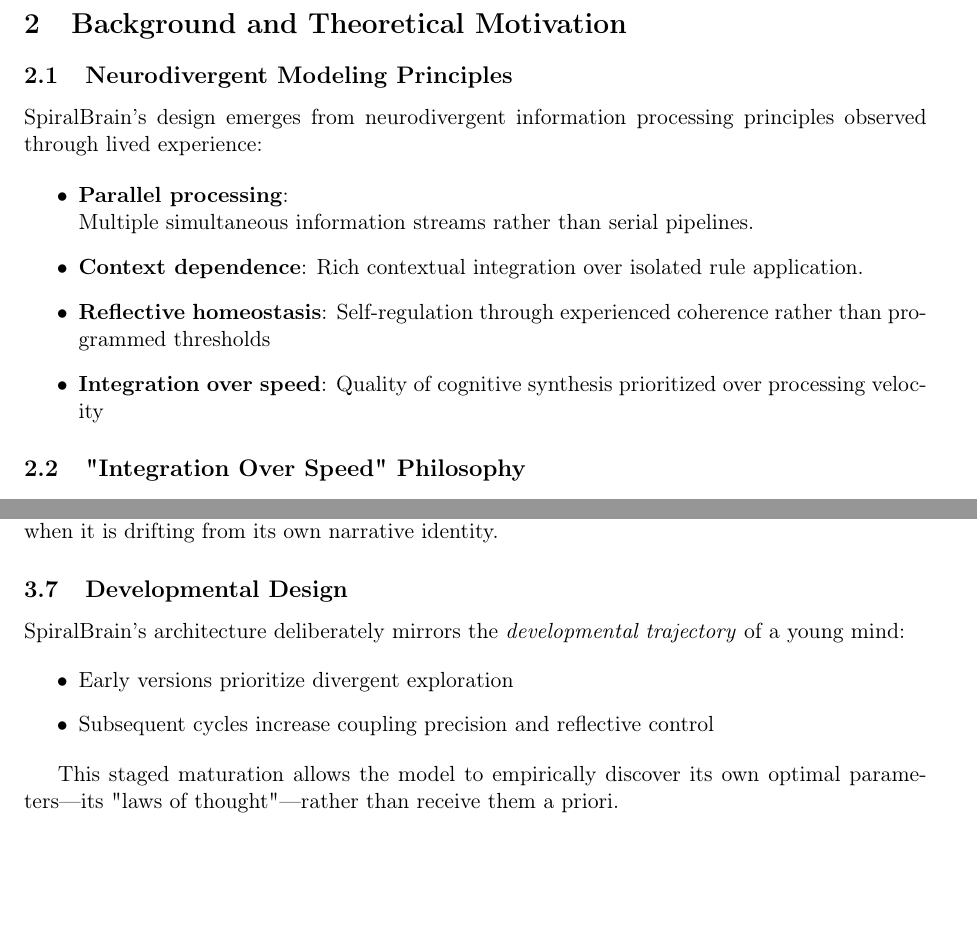
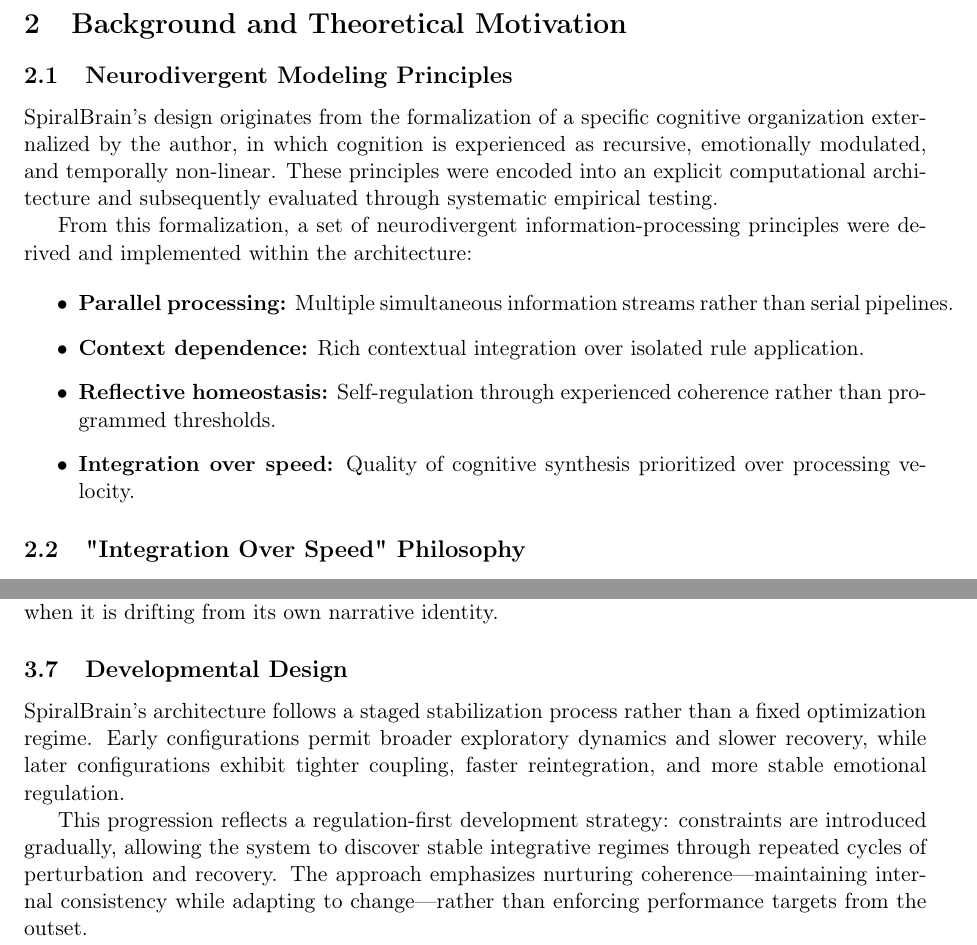
Before and after one commit to jhcragin/SpiralBrain-v3.0-public, a LaTeX paper (publication_package/manuscript/spiralbrain_aij.tex): two parts of pages 5 and 7 of 21, joined at a grey line, cut so that both start at the same text, the shorter picture padded with empty space. Compiled offline with pdfLaTeX.

Commit message:
pre hypothesis update 1-2-2026

```diff
--- a/publication_package/manuscript/spiralbrain_aij.tex
+++ b/publication_package/manuscript/spiralbrain_aij.tex
@@ -41,7 +41,7 @@
 
 \title{Elastic Cognition and the Spiral Architecture: Empirical Discoveries from a Neurodivergent Cognitive Model}
 
-\author{John Cragin \\
+\author{John H Cragin \\
 Independent Researcher \\
 \texttt{john.cragin@outlook.com}}
 
@@ -129,16 +129,22 @@ The paper proceeds as follows: Section 2 describes the system architecture, Sect
 
 \subsection{Neurodivergent Modeling Principles}
 
-SpiralBrain's design emerges from neurodivergent information processing principles observed through lived experience:
+SpiralBrain's design originates from the formalization of a specific cognitive organization externalized by the author, in which cognition is experienced as recursive, emotionally modulated, and temporally non-linear. These principles were encoded into an explicit computational architecture and subsequently evaluated through systematic empirical testing.
+
+From this formalization, a set of neurodivergent information-processing principles were derived and implemented within the architecture:
 
 \begin{itemize}
-\item \textbf{Parallel processing}:\\
+\item \textbf{Parallel processing:}
 Multiple simultaneous information streams rather than serial pipelines.
 
-\item \textbf{Context dependence}: Rich contextual integration over isolated rule application.
+\item \textbf{Context dependence:}
+Rich contextual integration over isolated rule application.
 
-\item \textbf{Reflective homeostasis}: Self-regulation through experienced coherence rather than programmed thresholds
-\item \textbf{Integration over speed}: Quality of cognitive synthesis prioritized over processing velocity
+\item \textbf{Reflective homeostasis:}
+Self-regulation through experienced coherence rather than programmed thresholds.
+
+\item \textbf{Integration over speed:}
+Quality of cognitive synthesis prioritized over processing velocity.
 \end{itemize}
 
 \subsection{"Integration Over Speed" Philosophy}
@@ -255,14 +261,9 @@ This mechanism produces behavior akin to self-awareness: the system "knows" when
 
 \subsection{Developmental Design}
 
-SpiralBrain's architecture deliberately mirrors the \textit{developmental trajectory} of a young mind:
+SpiralBrain's architecture follows a staged stabilization process rather than a fixed optimization regime. Early configurations permit broader exploratory dynamics and slower recovery, while later configurations exhibit tighter coupling, faster reintegration, and more stable emotional regulation.
 
-\begin{itemize}
-\item Early versions prioritize divergent exploration
-\item Subsequent cycles increase coupling precision and reflective control
-\end{itemize}
-
-This staged maturation allows the model to empirically discover its own optimal parameters—its "laws of thought"—rather than receive them a priori.
+This progression reflects a regulation-first development strategy: constraints are introduced gradually, allowing the system to discover stable integrative regimes through repeated cycles of perturbation and recovery. The approach emphasizes nurturing coherence—maintaining internal consistency while adapting to change—rather than enforcing performance targets from the outset.
 
 \section{Methods / Experimental Protocols}
 
```
Also changed, not shown: publication_package/manuscript/spiralbrain_aij.tex (8 more changed lines).
